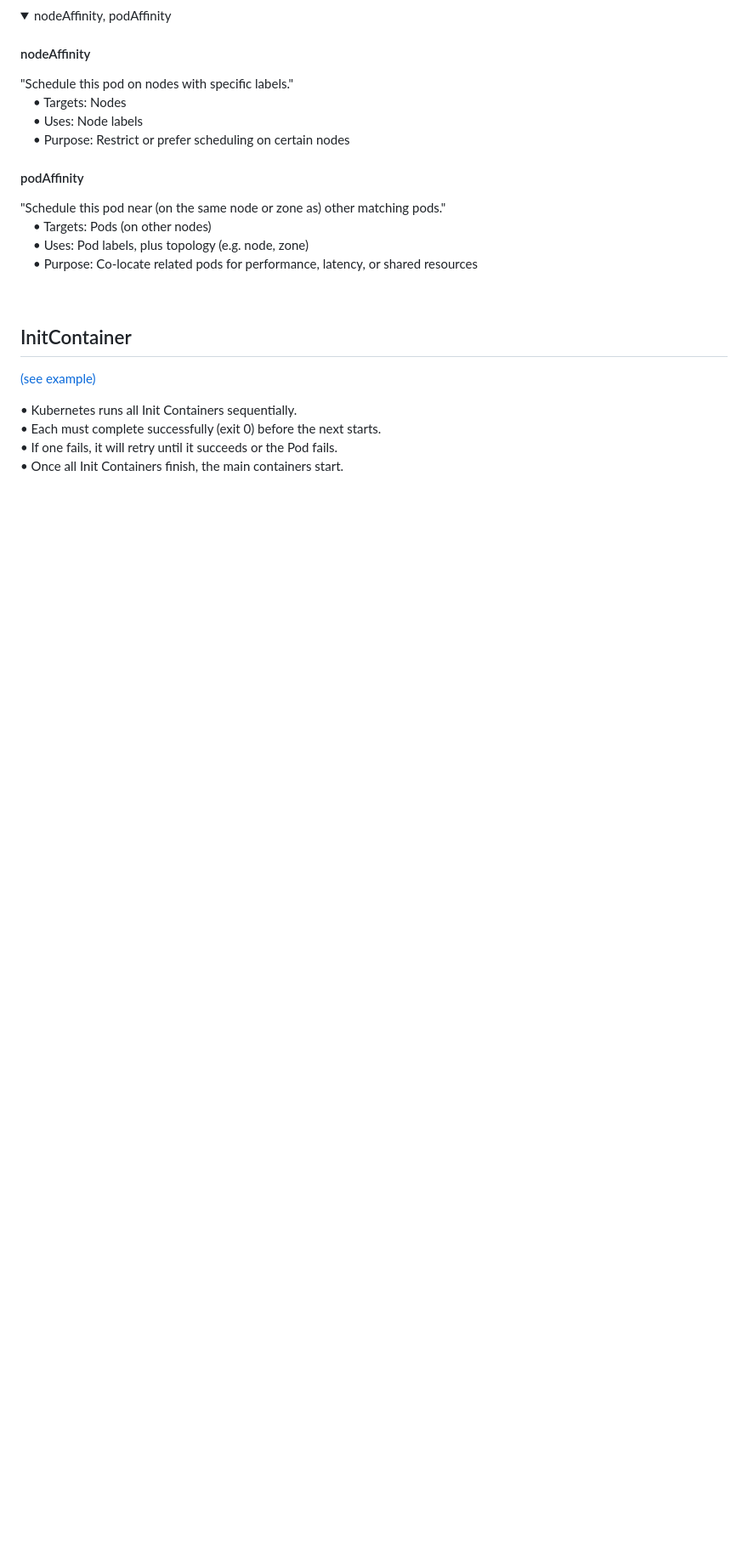
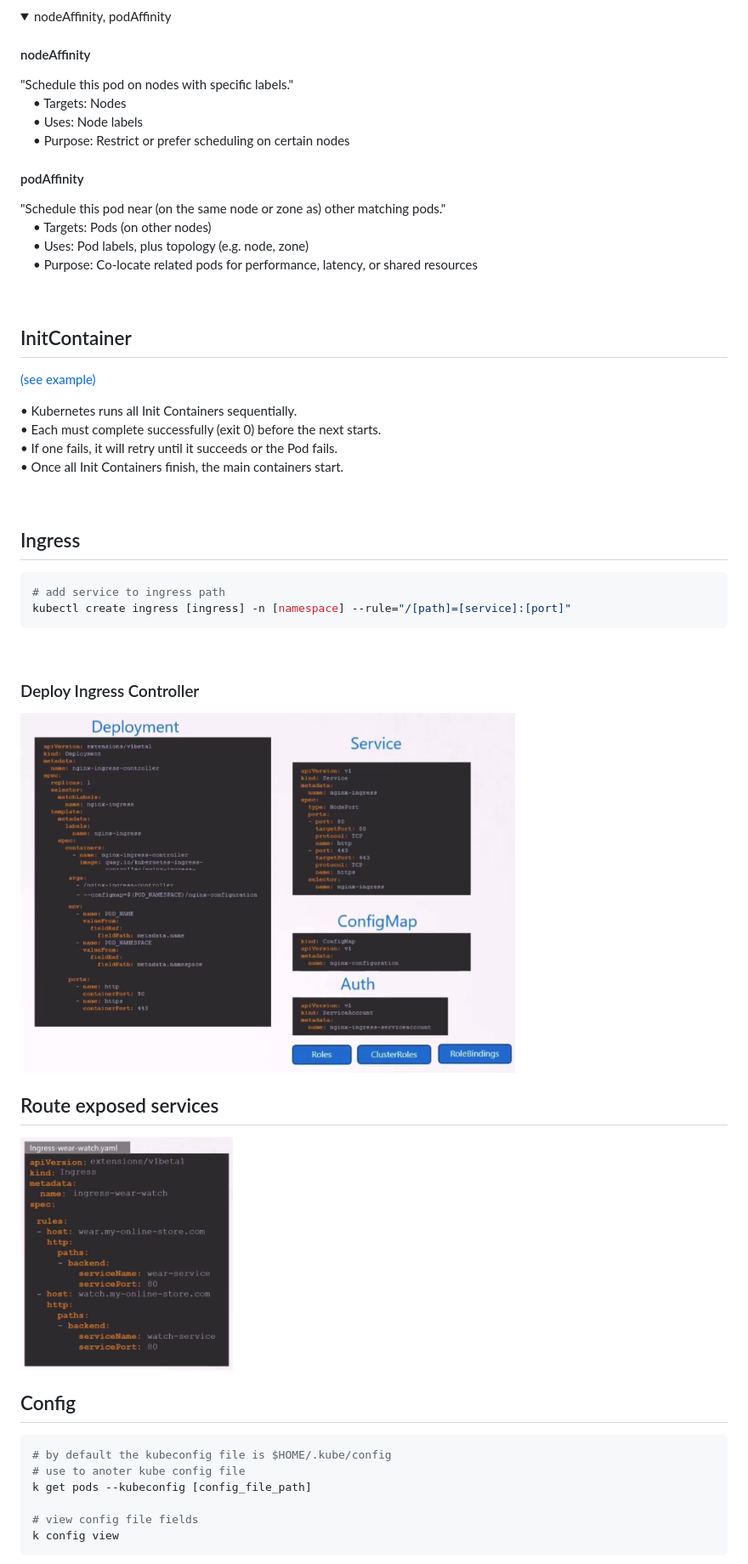
Before and after one commit to Rosnaldo/my-study, a Markdown page: kubernets/readme.md, the part around one of its changes. Shown at 85% size. Drawn GitHub-style; pictures changed too: kubernets/ingress-controller.png (added), kubernets/ingress-route-exposed-services.png (added); folded sections open; blank space fills up the shorter version.

Commit message:
ingress

````diff
--- a/kubernets/readme.md
+++ b/kubernets/readme.md
@@ -311,3 +318,33 @@ kubectl label nodes [node] [label]=[value]
 
 <br />
 
+## Ingress
+
+```bash
+# add service to ingress path
+kubectl create ingress [ingress] -n [namespace] --rule="/[path]=[service]:[port]"
+```
+
+<br />
+
+### Deploy Ingress Controller
+
+<img src="ingress-controller.png" width="70%">
+
+## Route exposed services
+
+<img src="ingress-route-exposed-services.png" width="30%">
+
+<br />
+
+## Config
+
+```bash
+# by default the kubeconfig file is $HOME/.kube/config
+# use to anoter kube config file
+k get pods --kubeconfig [config_file_path]
+
+# view config file fields
+k config view
+```
+
````
Also changed, not shown: other parts of kubernets/readme.md (+33 -12 lines), kubernets/cluster-role.png (added), kubernets/clusters-contexts-users.png (added), kubernets/command-and-args.png (renamed from kubernets/cmd-and-args.png).
